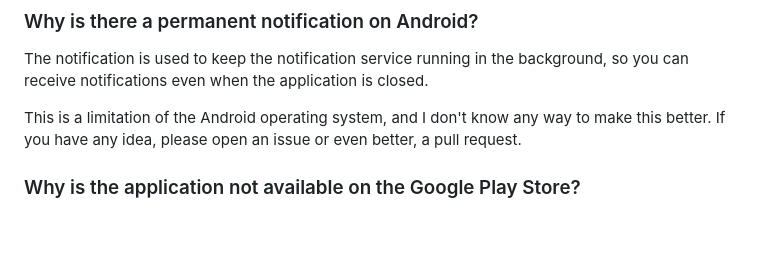
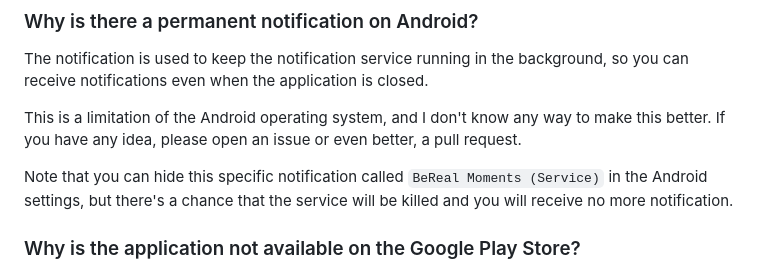
Before and after one commit to yannouuuu/StayReal, a Markdown page: README.md, the part around the change. Rendered like a GitHub page; blank space fills up the shorter version.

Commit message:
docs: write that it's possible to hide the service notification

```diff
--- a/README.md
+++ b/README.md
@@ -144,6 +144,8 @@ The notification is used to keep the notification service running in the backgro
 
 This is a limitation of the Android operating system, and I don't know any way to make this better. If you have any idea, please open an issue or even better, a pull request.
 
+Note that you can hide this specific notification called `BeReal Moments (Service)` in the Android settings, but there's a chance that the service will be killed and you will receive no more notification.
+
 ### Why is the application not available on the Google Play Store?
 
 The application is not available on the Google Play Store because it does not respect the terms of service of the platform. The application is not malicious, but it does not respect the terms of service because it is a third-party client.
```
